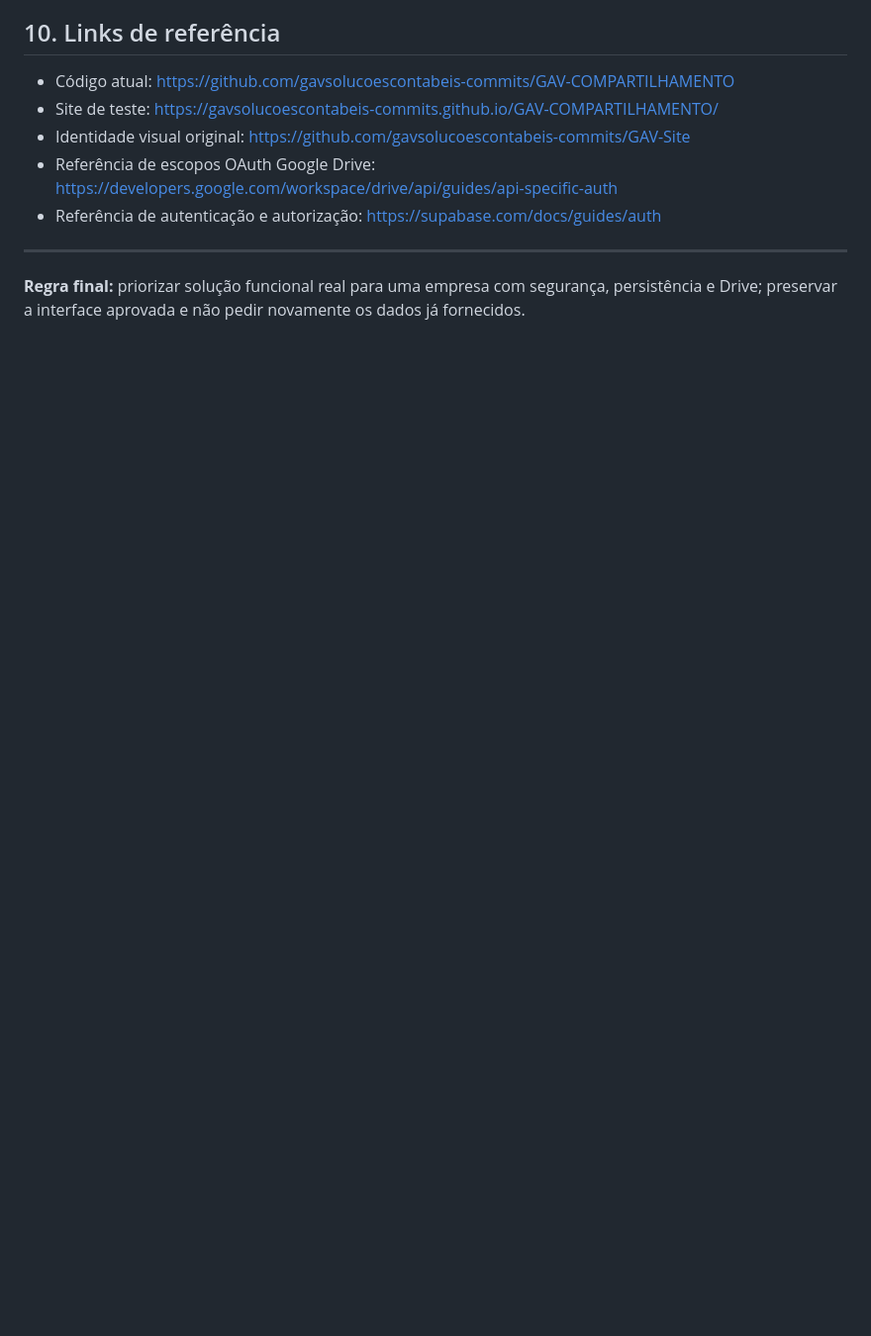
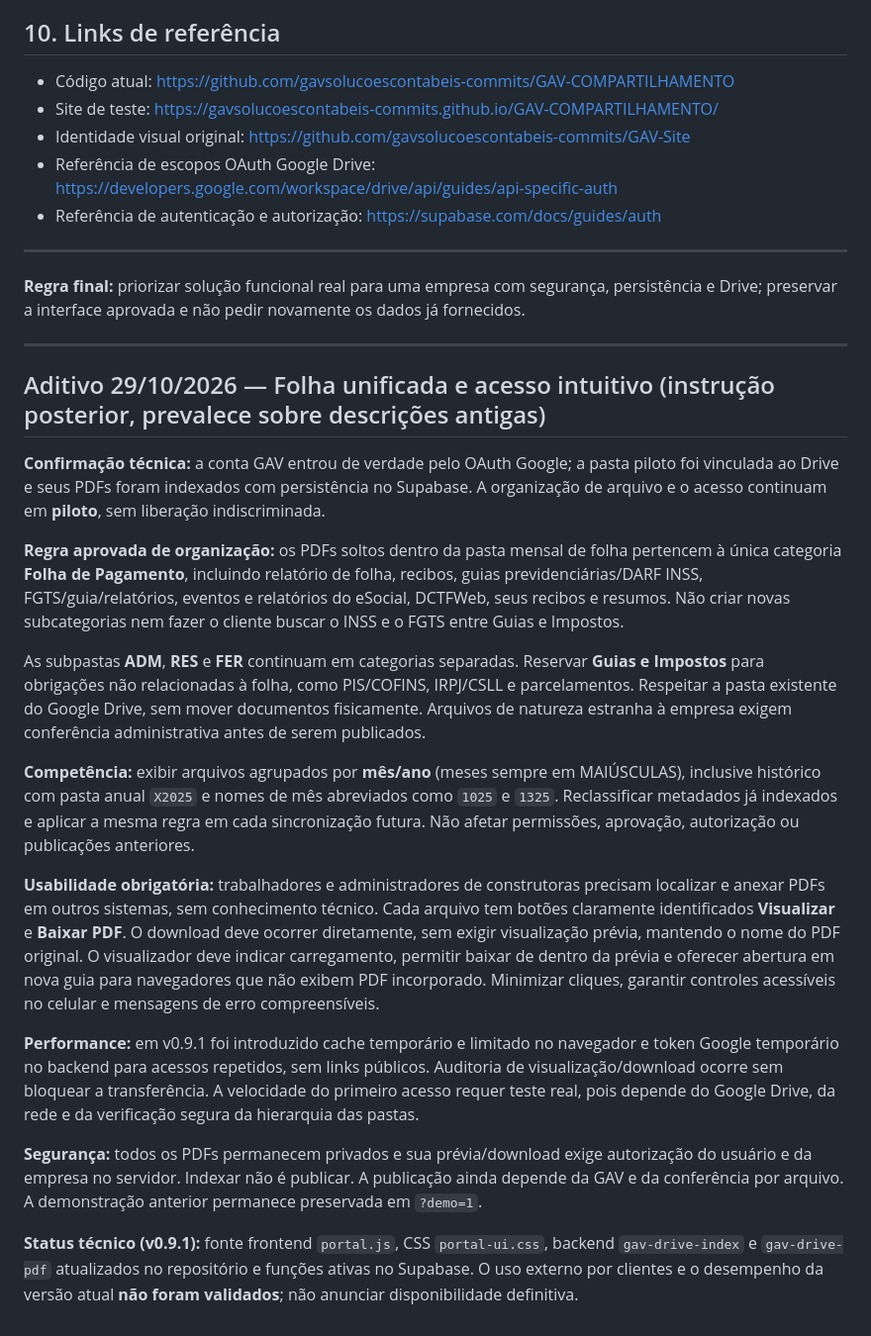
Before and after one commit to gavsolucoescontabeis-commits/GAV-COMPARTILHAMENTO, a Markdown page: docs/FONTE_MESTRA_GAV_COMPARTILHAMENTO.md, the part around the change. Shown at 99% size. Drawn GitHub-style; blank space fills up the shorter version.

Commit message:
docs: registrar regra aprovada de folha unificada e download sem regressões

```diff
--- a/docs/FONTE_MESTRA_GAV_COMPARTILHAMENTO.md
+++ b/docs/FONTE_MESTRA_GAV_COMPARTILHAMENTO.md
@@ -109,3 +109,23 @@
 
 ---
 **Regra final:** priorizar solução funcional real para uma empresa com segurança, persistência e Drive; preservar a interface aprovada e não pedir novamente os dados já fornecidos.
+
+---
+
+## Aditivo 29/10/2026 — Folha unificada e acesso intuitivo (instrução posterior, prevalece sobre descrições antigas)
+
+**Confirmação técnica:** a conta GAV entrou de verdade pelo OAuth Google; a pasta piloto foi vinculada ao Drive e seus PDFs foram indexados com persistência no Supabase. A organização de arquivo e o acesso continuam em **piloto**, sem liberação indiscriminada.
+
+**Regra aprovada de organização:** os PDFs soltos dentro da pasta mensal de folha pertencem à única categoria **Folha de Pagamento**, incluindo relatório de folha, recibos, guias previdenciárias/DARF INSS, FGTS/guia/relatórios, eventos e relatórios do eSocial, DCTFWeb, seus recibos e resumos. Não criar novas subcategorias nem fazer o cliente buscar o INSS e o FGTS entre Guias e Impostos.
+
+As subpastas **ADM**, **RES** e **FER** continuam em categorias separadas. Reservar **Guias e Impostos** para obrigações não relacionadas à folha, como PIS/COFINS, IRPJ/CSLL e parcelamentos. Respeitar a pasta existente do Google Drive, sem mover documentos fisicamente. Arquivos de natureza estranha à empresa exigem conferência administrativa antes de serem publicados.
+
+**Competência:** exibir arquivos agrupados por **mês/ano** (meses sempre em MAIÚSCULAS), inclusive histórico com pasta anual `X2025` e nomes de mês abreviados como `1025` e `1325`. Reclassificar metadados já indexados e aplicar a mesma regra em cada sincronização futura. Não afetar permissões, aprovação, autorização ou publicações anteriores.
+
+**Usabilidade obrigatória:** trabalhadores e administradores de construtoras precisam localizar e anexar PDFs em outros sistemas, sem conhecimento técnico. Cada arquivo tem botões claramente identificados **Visualizar** e **Baixar PDF**. O download deve ocorrer diretamente, sem exigir visualização prévia, mantendo o nome do PDF original. O visualizador deve indicar carregamento, permitir baixar de dentro da prévia e oferecer abertura em nova guia para navegadores que não exibem PDF incorporado. Minimizar cliques, garantir controles acessíveis no celular e mensagens de erro compreensíveis.
+
+**Performance:** em v0.9.1 foi introduzido cache temporário e limitado no navegador e token Google temporário no backend para acessos repetidos, sem links públicos. Auditoria de visualização/download ocorre sem bloquear a transferência. A velocidade do primeiro acesso requer teste real, pois depende do Google Drive, da rede e da verificação segura da hierarquia das pastas.
+
+**Segurança:** todos os PDFs permanecem privados e sua prévia/download exige autorização do usuário e da empresa no servidor. Indexar não é publicar. A publicação ainda depende da GAV e da conferência por arquivo. A demonstração anterior permanece preservada em `?demo=1`.
+
+**Status técnico (v0.9.1):** fonte frontend `portal.js`, CSS `portal-ui.css`, backend `gav-drive-index` e `gav-drive-pdf` atualizados no repositório e funções ativas no Supabase. O uso externo por clientes e o desempenho da versão atual **não foram validados**; não anunciar disponibilidade definitiva.
```
